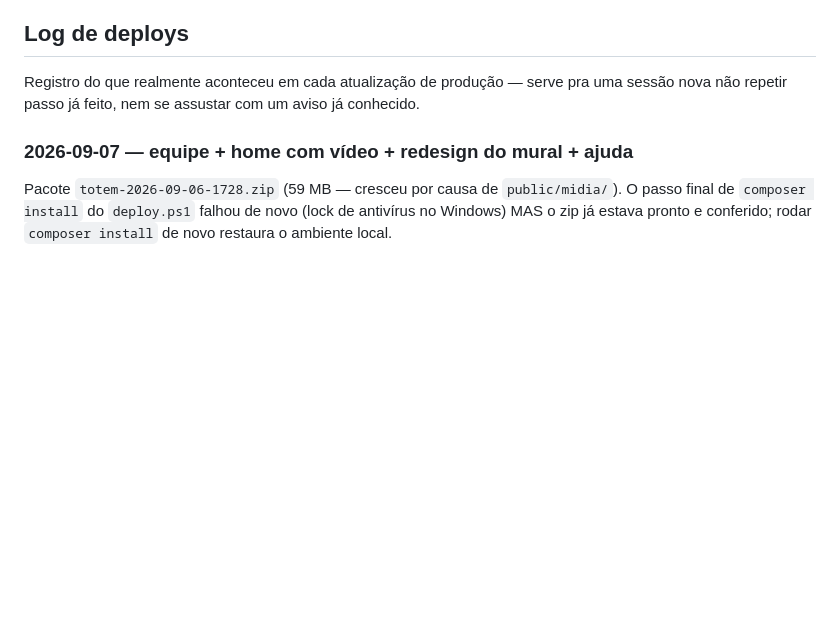
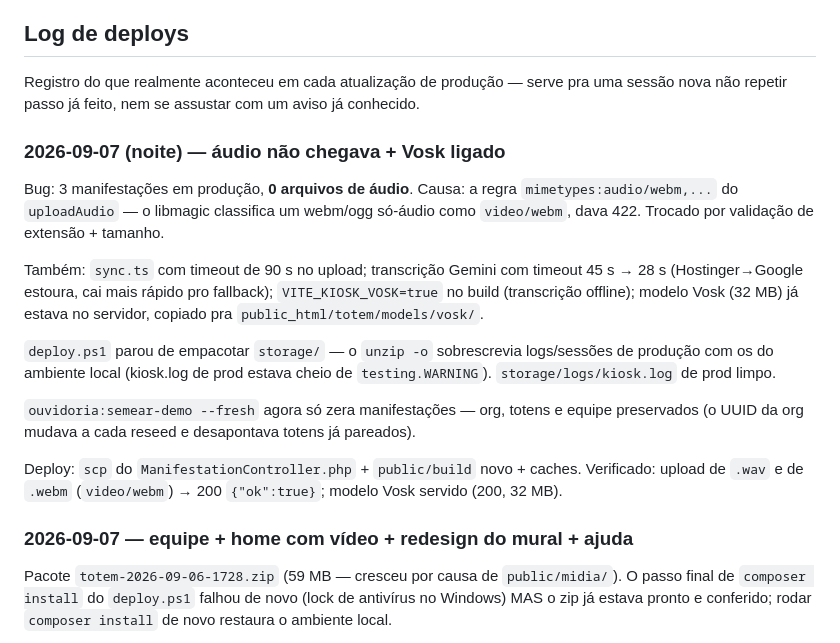
Before and after one commit to JacoMiranda/totem, a Markdown page: docs/DEPLOY-HOSTINGER.md, the part around the change. Rendered like a GitHub page; blank space fills up the shorter version.

Commit message:
docs: log do deploy (audio nao chegava + Vosk) + nota no CAMADA-OFFLINE
Co-Authored-By: Claude Sonnet 5 <noreply@anthropic.com>

```diff
--- a/docs/DEPLOY-HOSTINGER.md
+++ b/docs/DEPLOY-HOSTINGER.md
@@ -135,6 +135,31 @@ refeitos em qualquer um dos sentidos.
 Registro do que realmente aconteceu em cada atualização de produção — serve
 pra uma sessão nova não repetir passo já feito, nem se assustar com um aviso
 já conhecido.
+
+### 2026-09-07 (noite) — áudio não chegava + Vosk ligado
+
+Bug: 3 manifestações em produção, **0 arquivos de áudio**. Causa: a regra
+`mimetypes:audio/webm,...` do `uploadAudio` — o libmagic classifica um
+webm/ogg só-áudio como `video/webm`, dava 422. Trocado por validação de
+extensão + tamanho.
+
+Também: `sync.ts` com timeout de 90 s no upload; transcrição Gemini com
+timeout 45 s → 28 s (Hostinger→Google estoura, cai mais rápido pro
+fallback); `VITE_KIOSK_VOSK=true` no build (transcrição offline); modelo
+Vosk (32 MB) já estava no servidor, copiado pra `public_html/totem/models/vosk/`.
+
+`deploy.ps1` parou de empacotar `storage/` — o `unzip -o` sobrescrevia
+logs/sessões de produção com os do ambiente local (kiosk.log de prod
+estava cheio de `testing.WARNING`). `storage/logs/kiosk.log` de prod
+limpo.
+
+`ouvidoria:semear-demo --fresh` agora só zera manifestações — org, totens
+e equipe preservados (o UUID da org mudava a cada reseed e desapontava
+totens já pareados).
+
+Deploy: `scp` do `ManifestationController.php` + `public/build` novo +
+caches. Verificado: upload de `.wav` e de `.webm` (`video/webm`) → 200
+`{"ok":true}`; modelo Vosk servido (200, 32 MB).
 
 ### 2026-09-07 — equipe + home com vídeo + redesign do mural + ajuda
 
```
Also changed, not shown: docs/CAMADA-OFFLINE.md (+10 -0 lines).
